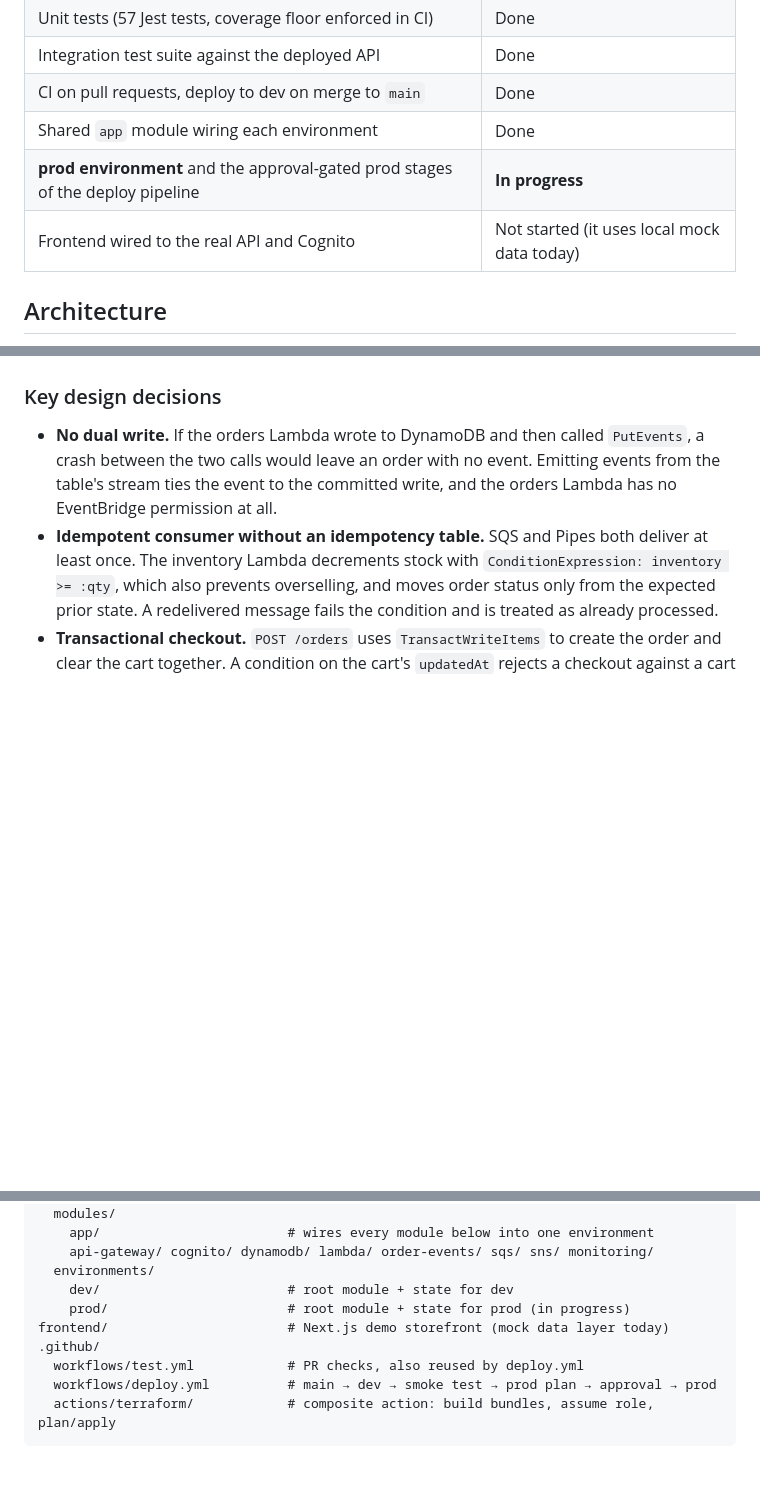
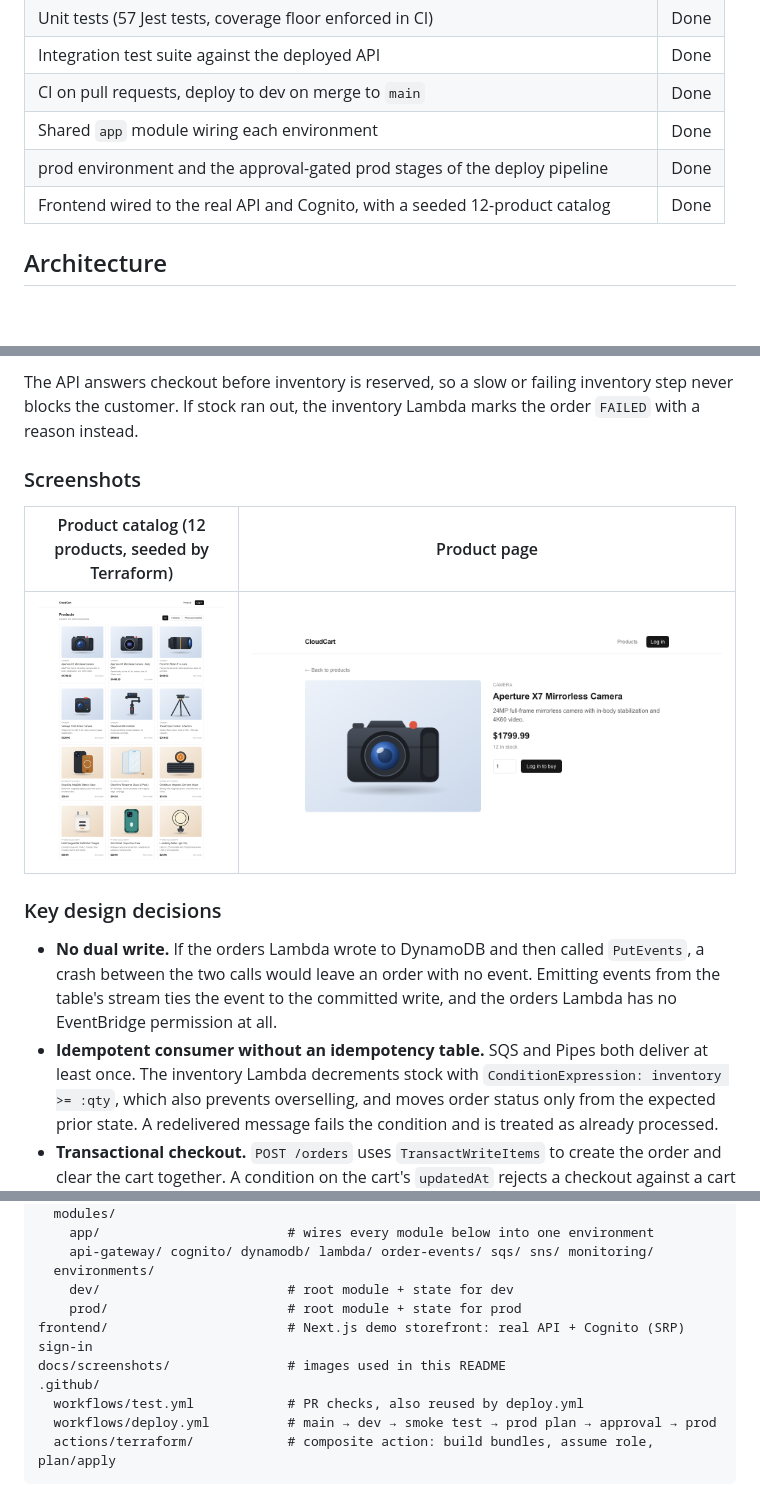
Before and after one commit to chateauJ/cloudcart, a Markdown page: README.md, 3 parts joined by grey strips. Rendered like a GitHub page; pictures changed too: docs/screenshots/product-detail.png (added), docs/screenshots/products.png (added); blank space fills up the shorter version.

```diff
--- a/README.md
+++ b/README.md
@@ -15,8 +15,8 @@ A serverless, event-driven e-commerce backend on AWS. Every resource is defined
 | Integration test suite against the deployed API | Done |
 | CI on pull requests, deploy to dev on merge to `main` | Done |
 | Shared `app` module wiring each environment | Done |
-| **prod environment** and the approval-gated prod stages of the deploy pipeline | **In progress** |
-| Frontend wired to the real API and Cognito | Not started (it uses local mock data today) |
+| prod environment and the approval-gated prod stages of the deploy pipeline | Done |
+| Frontend wired to the real API and Cognito, with a seeded 12-product catalog | Done |
 
 ## Architecture
 
@@ -42,3 +66,10 @@ flowchart LR
+The API answers checkout before inventory is reserved, so a slow or failing inventory step never blocks the customer. If stock ran out, the inventory Lambda marks the order `FAILED` with a reason instead.
+
+### Screenshots
+
+| Product catalog (12 products, seeded by Terraform) | Product page |
+| --- | --- |
+| ![Product grid](docs/screenshots/products.png) | ![Product page](docs/screenshots/product-detail.png) |
 
 ### Key design decisions
 
@@ -98,8 +129,9 @@ infrastructure/
     api-gateway/ cognito/ dynamodb/ lambda/ order-events/ sqs/ sns/ monitoring/
   environments/
     dev/                        # root module + state for dev
-    prod/                       # root module + state for prod (in progress)
-frontend/                       # Next.js demo storefront (mock data layer today)
+    prod/                       # root module + state for prod
+frontend/                       # Next.js demo storefront: real API + Cognito (SRP) sign-in
+docs/screenshots/               # images used in this README
 .github/
   workflows/test.yml            # PR checks, also reused by deploy.yml
   workflows/deploy.yml          # main → dev → smoke test → prod plan → approval → prod
```
Also changed, not shown: other parts of README.md (+35 -2 lines), 1 other file.
